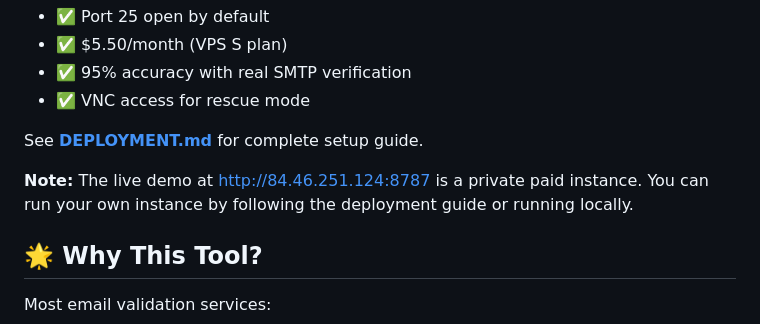
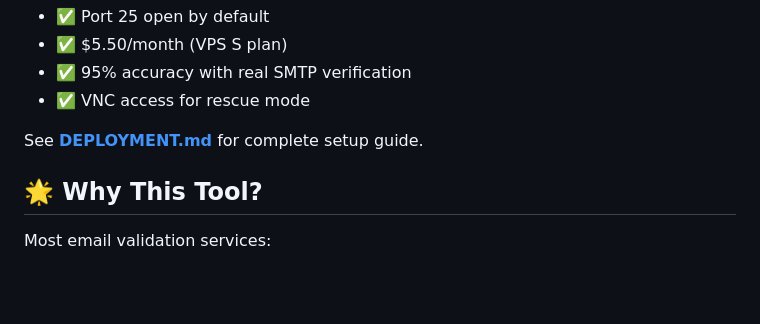
Before and after one commit to Gtarafdar/email-validator, a Markdown page: README.md, the part around the change. Drawn GitHub-style; blank space fills up the shorter version.

Commit message:
Remove all references to private server URL from documentation

```diff
--- a/README.md
+++ b/README.md
@@ -780,8 +780,6 @@ Deploy with full SMTP verification:
 
 See **[DEPLOYMENT.md](DEPLOYMENT.md)** for complete setup guide.
 
-**Note:** The live demo at http://84.46.251.124:8787 is a private paid instance. You can run your own instance by following the deployment guide or running locally.
-
 ## 🌟 Why This Tool?
 
 Most email validation services:
```
